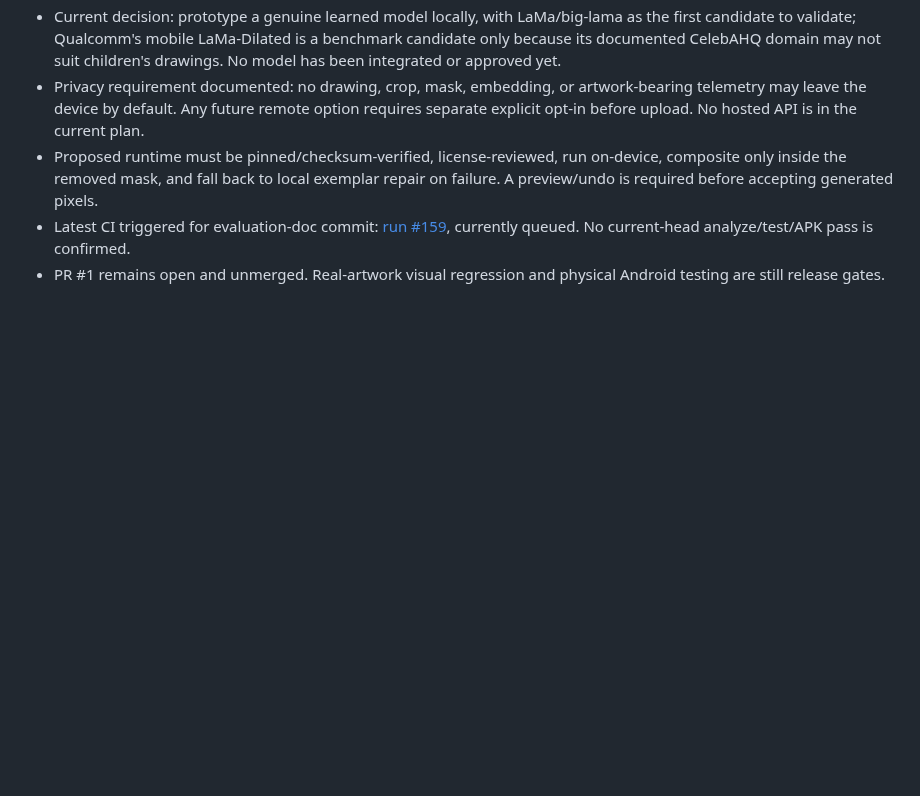
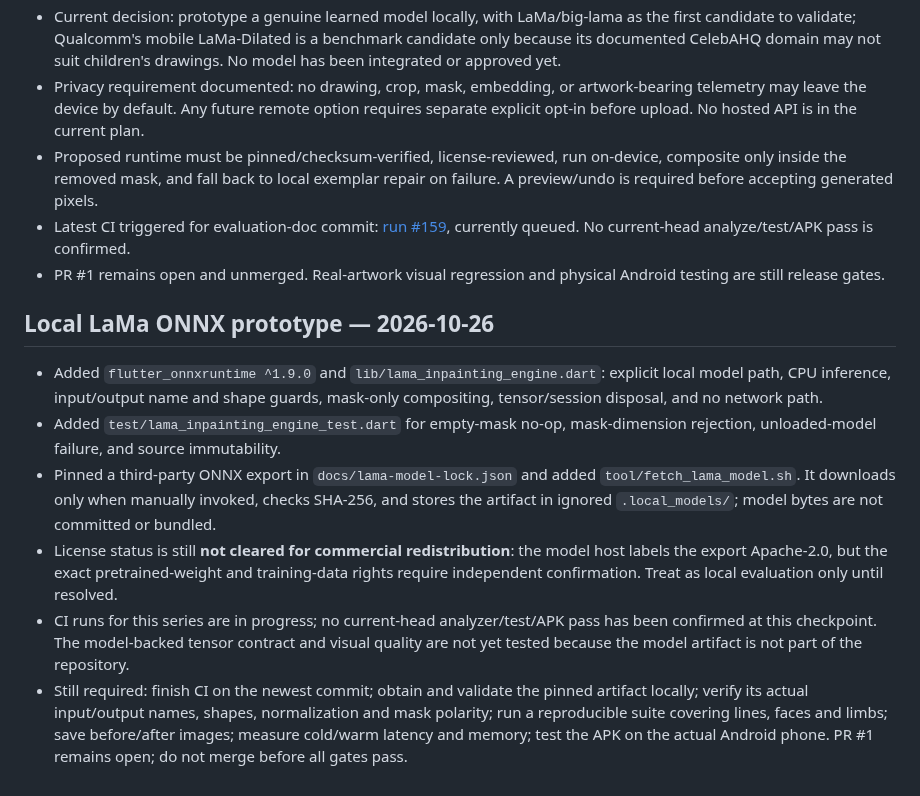
Before and after one commit to bdssmdkacem-dot/Rasmati, a Markdown page: PROGRESS.md, the part around the change. Rendered like a GitHub page; blank space fills up the shorter version.

Commit message:
Record LaMa prototype status and remaining acceptance gates

```diff
--- a/PROGRESS.md
+++ b/PROGRESS.md
@@ -286,3 +286,13 @@ After each substantial change:
 - Proposed runtime must be pinned/checksum-verified, license-reviewed, run on-device, composite only inside the removed mask, and fall back to local exemplar repair on failure. A preview/undo is required before accepting generated pixels.
 - Latest CI triggered for evaluation-doc commit: [run #159](https://github.com/bdssmdkacem-dot/Rasmati/actions/runs/40387083449), currently queued. No current-head analyze/test/APK pass is confirmed.
 - PR #1 remains open and unmerged. Real-artwork visual regression and physical Android testing are still release gates.
+
+
+## Local LaMa ONNX prototype — 2026-10-26
+
+- Added `flutter_onnxruntime ^1.9.0` and `lib/lama_inpainting_engine.dart`: explicit local model path, CPU inference, input/output name and shape guards, mask-only compositing, tensor/session disposal, and no network path.
+- Added `test/lama_inpainting_engine_test.dart` for empty-mask no-op, mask-dimension rejection, unloaded-model failure, and source immutability.
+- Pinned a third-party ONNX export in `docs/lama-model-lock.json` and added `tool/fetch_lama_model.sh`. It downloads only when manually invoked, checks SHA-256, and stores the artifact in ignored `.local_models/`; model bytes are not committed or bundled.
+- License status is still **not cleared for commercial redistribution**: the model host labels the export Apache-2.0, but the exact pretrained-weight and training-data rights require independent confirmation. Treat as local evaluation only until resolved.
+- CI runs for this series are in progress; no current-head analyzer/test/APK pass has been confirmed at this checkpoint. The model-backed tensor contract and visual quality are not yet tested because the model artifact is not part of the repository.
+- Still required: finish CI on the newest commit; obtain and validate the pinned artifact locally; verify its actual input/output names, shapes, normalization and mask polarity; run a reproducible suite covering lines, faces and limbs; save before/after images; measure cold/warm latency and memory; test the APK on the actual Android phone. PR #1 remains open; do not merge before all gates pass.
```
